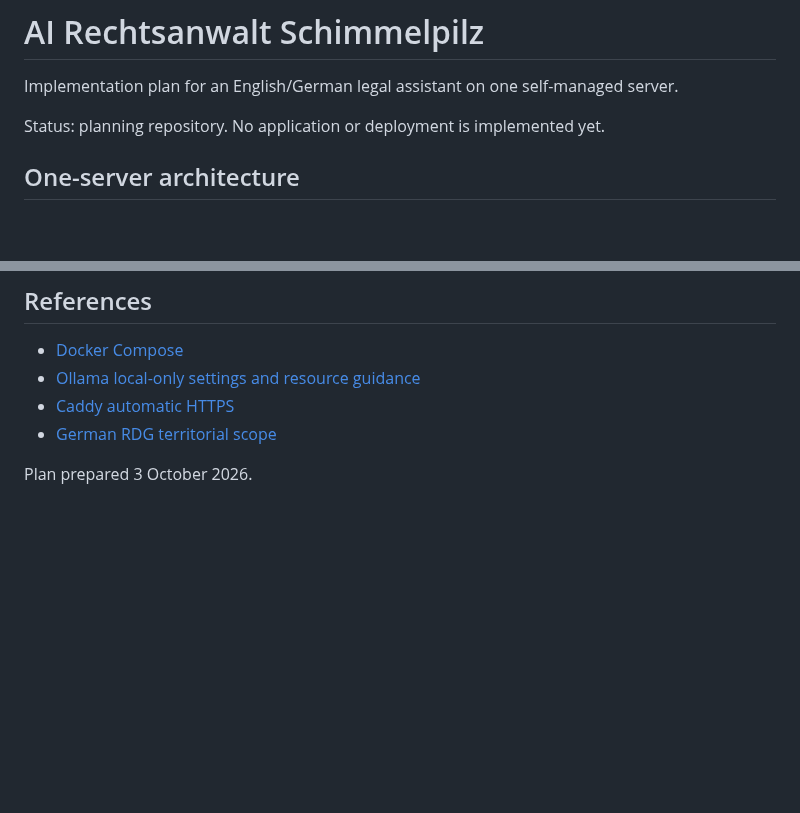
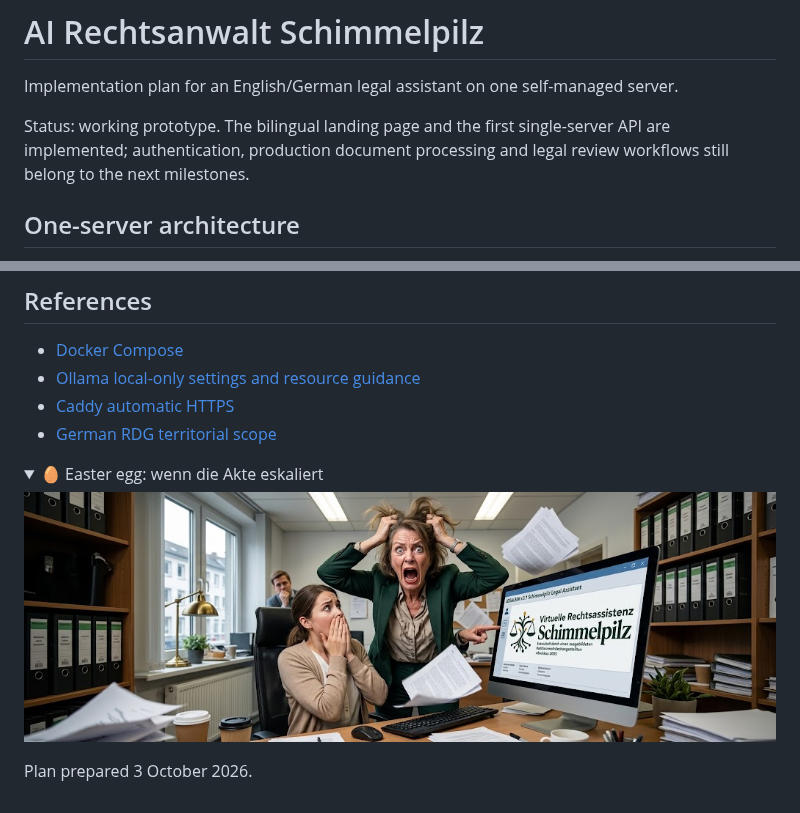
Before and after one commit to peterhandymx-pixel/schimmelpilz, a Markdown page: README.md, 2 parts joined by grey strips. Rendered like a GitHub page; pictures changed too: docs/assets/akten-chaos-easter-egg.jpg (added); folded sections open; blank space fills up the shorter version.

Commit message:
Add README easter egg image

```diff
--- a/README.md
+++ b/README.md
@@ -2,7 +2,7 @@
 
 Implementation plan for an English/German legal assistant on one self-managed server.
 
-Status: planning repository. No application or deployment is implemented yet.
+Status: working prototype. The bilingual landing page and the first single-server API are implemented; authentication, production document processing and legal review workflows still belong to the next milestones.
 
 ## One-server architecture
 
@@ -82,4 +82,11 @@ This server layout simplifies infrastructure. It does not itself authorise perso
 - [Caddy automatic HTTPS](https://caddyserver.com/docs/automatic-https)
 - [German RDG territorial scope](https://www.gesetze-im-internet.de/rdg/__1.html)
 
+<details>
+<summary>🥚 Easter egg: wenn die Akte eskaliert</summary>
+
+![Wenn die Akte eskaliert](docs/assets/akten-chaos-easter-egg.jpg)
+
+</details>
+
 Plan prepared 3 October 2026.
```
